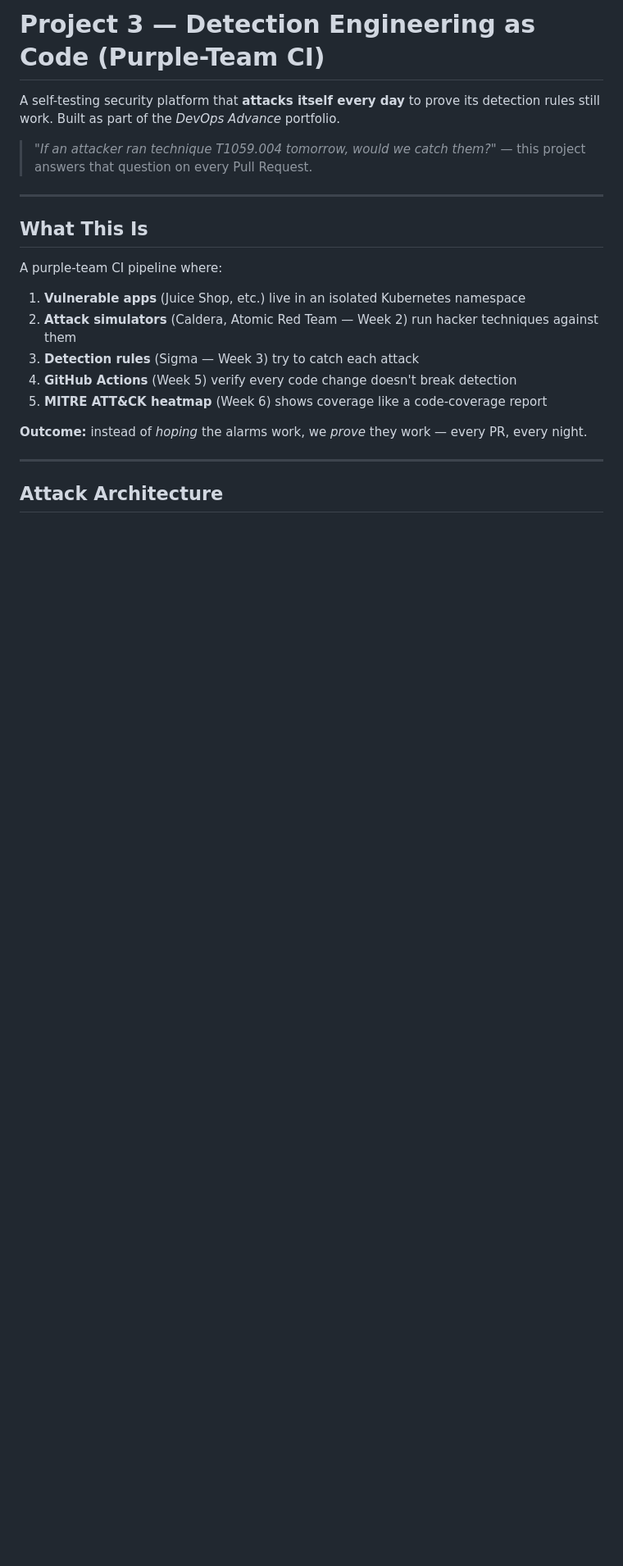
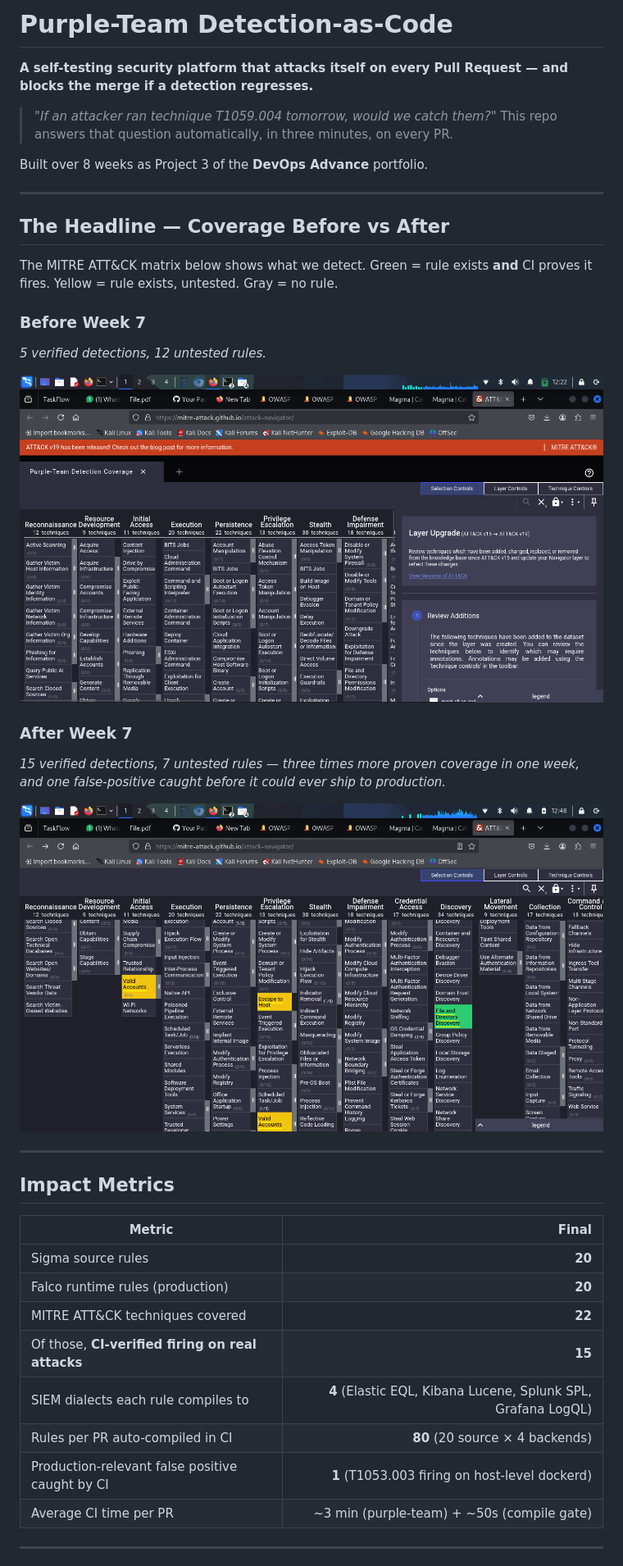
Before and after one commit to Suliman8/purple-team-detection-as-code, a Markdown page: README.md, the part around one of its changes. Shown at 82% size. Drawn GitHub-style; pictures changed too: docs/after.png (added), docs/before.png (added); blank space fills up the shorter version.

```diff
--- a/README.md
+++ b/README.md
@@ -1,23 +1,42 @@
-# Project 3 — Detection Engineering as Code (Purple-Team CI)
+# Purple-Team Detection-as-Code
 
-A self-testing security platform that **attacks itself every day** to prove its detection rules still work. Built as part of the *DevOps Advance* portfolio.
+**A self-testing security platform that attacks itself on every Pull Request — and blocks the merge if a detection regresses.**
 
-> *"If an attacker ran technique T1059.004 tomorrow, would we catch them?"* — this project answers that question on every Pull Request.
+> *"If an attacker ran technique T1059.004 tomorrow, would we catch them?"*
+> This repo answers that question automatically, in three minutes, on every PR.
+
+Built over 8 weeks as Project 3 of the **DevOps Advance** portfolio.
 
 ---
 
-## What This Is
+## The Headline — Coverage Before vs After
 
-A purple-team CI pipeline where:
+The MITRE ATT&CK matrix below shows what we detect. Green = rule exists **and** CI proves it fires. Yellow = rule exists, untested. Gray = no rule.
 
-1. **Vulnerable apps** (Juice Shop, etc.) live in an isolated Kubernetes namespace
-2. **Attack simulators** (Caldera, Atomic Red Team — Week 2) run hacker techniques against them
-3. **Detection rules** (Sigma — Week 3) try to catch each attack
-4. **GitHub Actions** (Week 5) verify every code change doesn't break detection
-5. **MITRE ATT&CK heatmap** (Week 6) shows coverage like a code-coverage report
+### Before Week 7
+*5 verified detections, 12 untested rules.*
 
-**Outcome:** instead of *hoping* the alarms work, we *prove* they work — every PR, every night.
+![Before — 5 green, 12 yellow](docs/before.png)
+
+### After Week 7
+*15 verified detections, 7 untested rules — three times more proven coverage in one week, and one false-positive caught before it could ever ship to production.*
+
+![After — 15 green, 7 yellow](docs/after.png)
 
 ---
 
-## Attack Architecture
+## Impact Metrics
+
+| Metric | Final |
+|--------|------:|
+| Sigma source rules | **20** |
+| Falco runtime rules (production) | **20** |
+| MITRE ATT&CK techniques covered | **22** |
+| Of those, **CI-verified firing on real attacks** | **15** |
+| SIEM dialects each rule compiles to | **4** (Elastic EQL, Kibana Lucene, Splunk SPL, Grafana LogQL) |
+| Rules per PR auto-compiled in CI | **80** (20 source × 4 backends) |
+| Production-relevant false positive caught by CI | **1** (T1053.003 firing on host-level dockerd) |
+| Average CI time per PR | ~3 min (purple-team) + ~50s (compile gate) |
+
+---
+
```
Also changed, not shown: other parts of README.md (+130 -193 lines), docs/WEEK8.md (added, +148 -0 lines).
